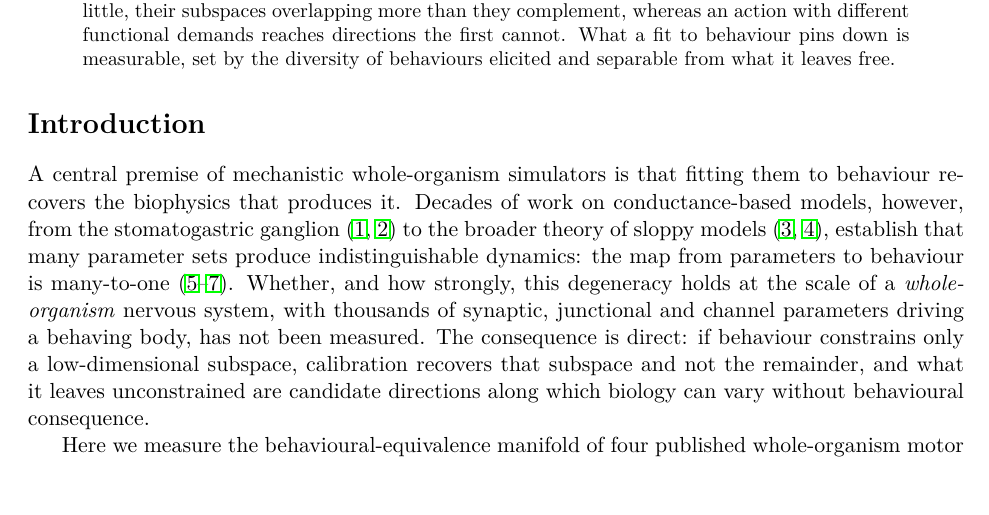
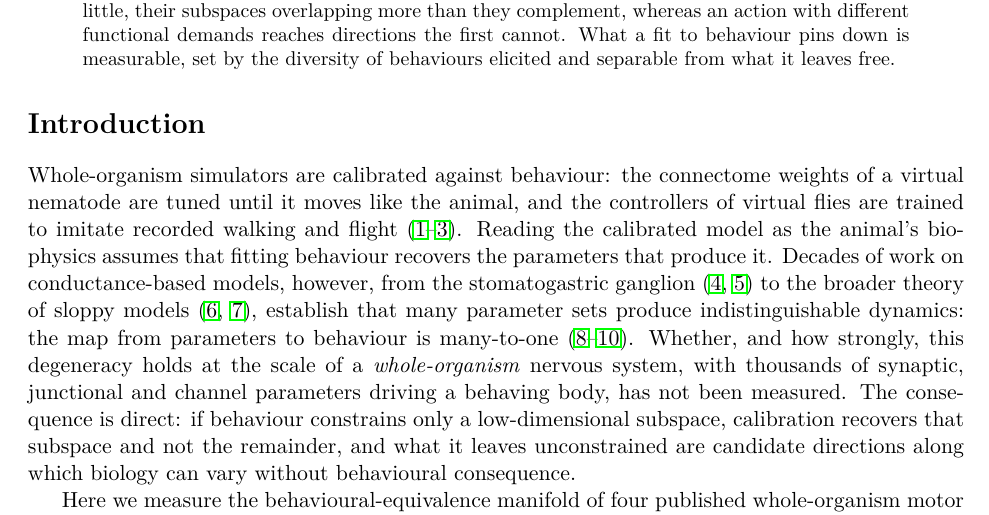
Before and after one commit to ChenxiHeCam/behavioural-parameter-manifold, a LaTeX paper (paper/manuscript.tex): part of page 1 of 17, cut so that both start at the same text, the shorter picture padded with empty space. Compiled offline with pdfLaTeX.

Commit message:
Ground the opening premise in how the simulators are calibrated

```diff
--- a/paper/manuscript.tex
+++ b/paper/manuscript.tex
@@ -27,7 +27,7 @@ elicited and separable from what it leaves free.
 
 % ============ INTRODUCTION ============
 \section*{Introduction}
-A central premise of mechanistic whole-organism simulators is that fitting them to behaviour recovers the biophysics that produces it. Decades of work on conductance-based models, however, from the stomatogastric ganglion \citep{prinz2004similar,marder2006variability} to the broader theory of sloppy models \citep{gutenkunst2007universally,transtrum2015perspective}, establish that many parameter sets produce indistinguishable dynamics: the map from parameters to behaviour is many-to-one \citep{goldman2001global,marder2011variability,edelman2001degeneracy}. Whether, and how strongly, this degeneracy holds at the scale of a \emph{whole-organism} nervous system, with thousands of synaptic, junctional and channel parameters driving a behaving body, has not been measured. The consequence is direct: if behaviour constrains only a low-dimensional subspace, calibration recovers that subspace and not the remainder, and what it leaves unconstrained are candidate directions along which biology can vary without behavioural consequence.
+Whole-organism simulators are calibrated against behaviour: the connectome weights of a virtual nematode are tuned until it moves like the animal, and the controllers of virtual flies are trained to imitate recorded walking and flight \citep{wang2025baaiworm,vaxenburg2025flybody,wangchen2024neuromechfly}. Reading the calibrated model as the animal's biophysics assumes that fitting behaviour recovers the parameters that produce it. Decades of work on conductance-based models, however, from the stomatogastric ganglion \citep{prinz2004similar,marder2006variability} to the broader theory of sloppy models \citep{gutenkunst2007universally,transtrum2015perspective}, establish that many parameter sets produce indistinguishable dynamics: the map from parameters to behaviour is many-to-one \citep{goldman2001global,marder2011variability,edelman2001degeneracy}. Whether, and how strongly, this degeneracy holds at the scale of a \emph{whole-organism} nervous system, with thousands of synaptic, junctional and channel parameters driving a behaving body, has not been measured. The consequence is direct: if behaviour constrains only a low-dimensional subspace, calibration recovers that subspace and not the remainder, and what it leaves unconstrained are candidate directions along which biology can vary without behavioural consequence.
 
 Here we measure the behavioural-equivalence manifold of four published whole-organism motor simulators (BAAIWorm \citep{wang2025baaiworm}, modWorm \citep{shlizerman2025modworm}, flybody \citep{vaxenburg2025flybody}, and NeuroMechFly~v2 / FlyGym \citep{wangchen2024neuromechfly,lobatorios2022neuromechfly}), which are built on physics engines for musculoskeletal control \citep{todorov2012mujoco}. To test generality, we apply the same measurement to a connectome-constrained \emph{Drosophila} visual circuit, the canonical crustacean pyloric population, and a mammalian controller; and to verify it against ground truth, to eleven cell models whose parameters are known exactly, spanning neuronal excitability and intracellular signalling. In each we measure the manifold of behaviourally equivalent parameter sets, identify the constrained subspace, and ask whether its geometry recurs across systems and in biology.
 
```
Also changed, not shown: paper/manuscript.pdf.
